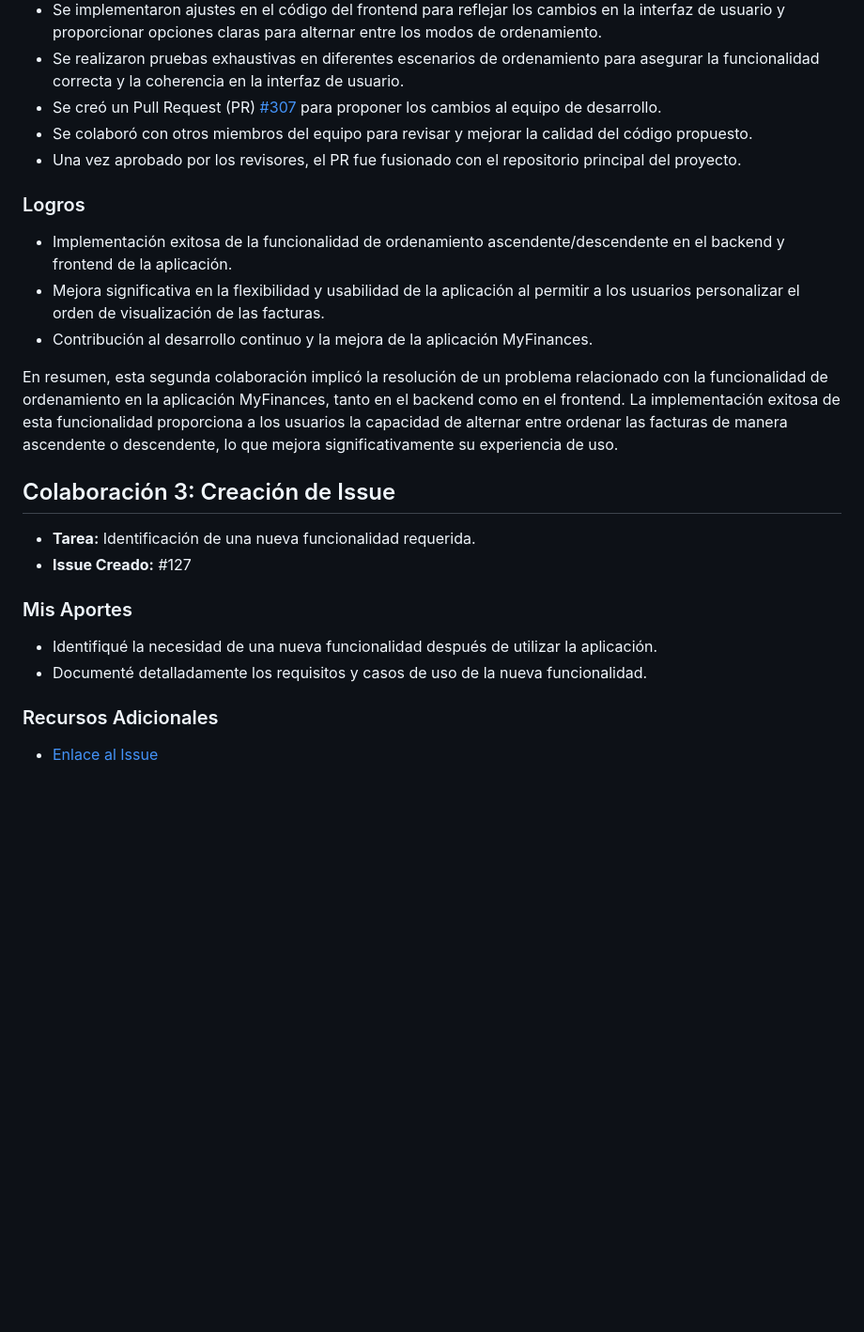
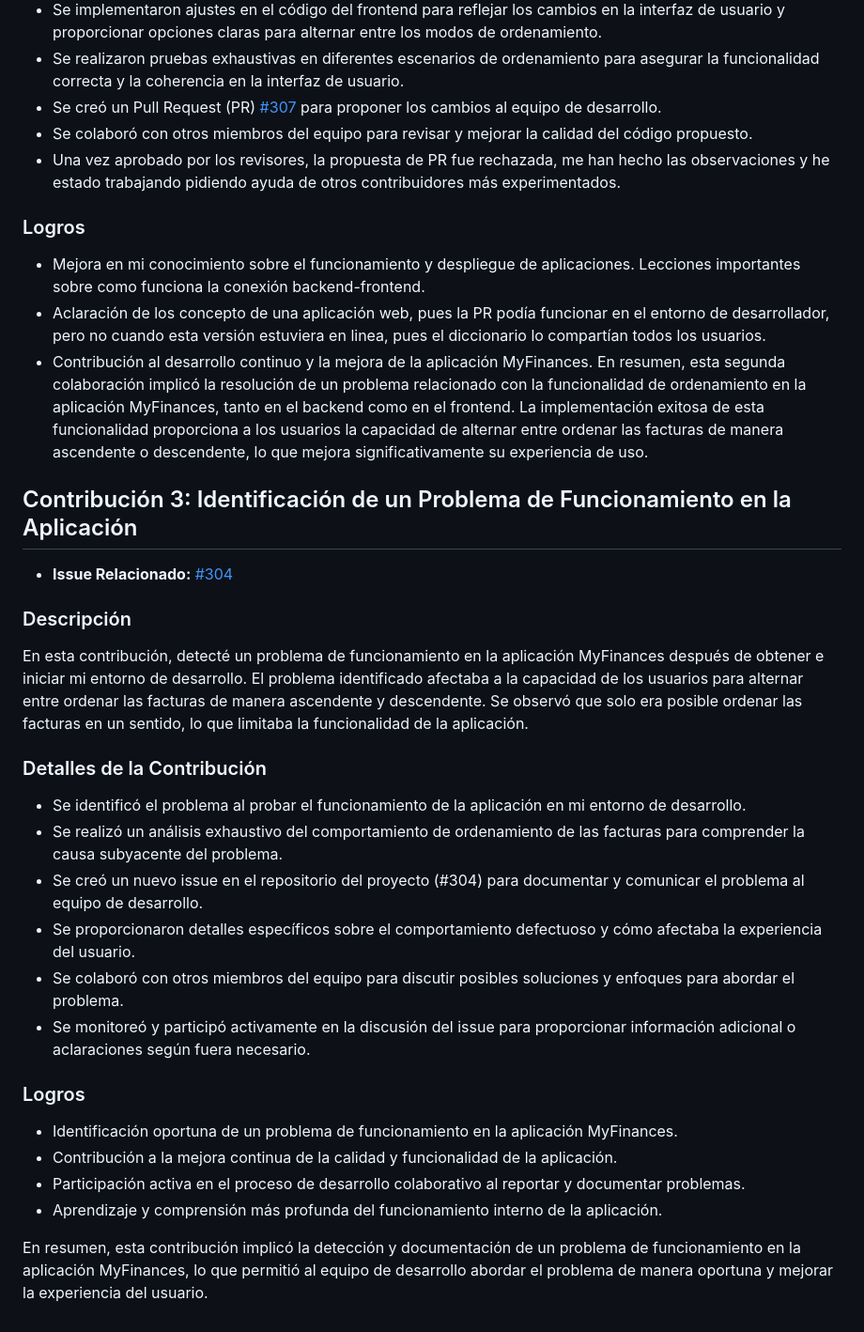
Before and after one commit to spalominor/ppi_pl_PALOMINOs, a Markdown page: MyFinances.md, the part around the change. Shown at 94% size. Drawn GitHub-style; blank space fills up the shorter version.

```diff
--- a/MyFinances.md
+++ b/MyFinances.md
@@ -50,26 +50,37 @@ En esta contribución, se abordó el problema relacionado con la imposibilidad d
 - Se realizaron pruebas exhaustivas en diferentes escenarios de ordenamiento para asegurar la funcionalidad correcta y la coherencia en la interfaz de usuario.
 - Se creó un Pull Request (PR) [#307](https://github.com/TreyWW/MyFinances/pull/307) para proponer los cambios al equipo de desarrollo.
 - Se colaboró con otros miembros del equipo para revisar y mejorar la calidad del código propuesto.
-- Una vez aprobado por los revisores, el PR fue fusionado con el repositorio principal del proyecto.
+- Una vez aprobado por los revisores, la propuesta de PR fue rechazada, me han hecho las observaciones y he estado trabajando pidiendo ayuda de otros contribuidores más experimentados.
 
 ### Logros
 
-- Implementación exitosa de la funcionalidad de ordenamiento ascendente/descendente en el backend y frontend de la aplicación.
-- Mejora significativa en la flexibilidad y usabilidad de la aplicación al permitir a los usuarios personalizar el orden de visualización de las facturas.
+- Mejora en mi conocimiento sobre el funcionamiento y despliegue de aplicaciones. Lecciones importantes sobre como funciona la conexión backend-frontend.
+- Aclaración de los concepto de una aplicación web, pues la PR podía funcionar en el entorno de desarrollador, pero no cuando esta versión estuviera en linea, pues el diccionario lo compartían todos los usuarios.
 - Contribución al desarrollo continuo y la mejora de la aplicación MyFinances.
-
 En resumen, esta segunda colaboración implicó la resolución de un problema relacionado con la funcionalidad de ordenamiento en la aplicación MyFinances, tanto en el backend como en el frontend. La implementación exitosa de esta funcionalidad proporciona a los usuarios la capacidad de alternar entre ordenar las facturas de manera ascendente o descendente, lo que mejora significativamente su experiencia de uso.
 
-## Colaboración 3: Creación de Issue
+## Contribución 3: Identificación de un Problema de Funcionamiento en la Aplicación
 
-- **Tarea:** Identificación de una nueva funcionalidad requerida.
-- **Issue Creado:** #127
+- **Issue Relacionado:** [#304](https://github.com/TreyWW/MyFinances/issues/304)
 
-### Mis Aportes
+### Descripción
 
-- Identifiqué la necesidad de una nueva funcionalidad después de utilizar la aplicación.
-- Documenté detalladamente los requisitos y casos de uso de la nueva funcionalidad.
+En esta contribución, detecté un problema de funcionamiento en la aplicación MyFinances después de obtener e iniciar mi entorno de desarrollo. El problema identificado afectaba a la capacidad de los usuarios para alternar entre ordenar las facturas de manera ascendente y descendente. Se observó que solo era posible ordenar las facturas en un sentido, lo que limitaba la funcionalidad de la aplicación.
 
-### Recursos Adicionales
+### Detalles de la Contribución
 
-- [Enlace al Issue](URL_del_Issue)
+- Se identificó el problema al probar el funcionamiento de la aplicación en mi entorno de desarrollo.
+- Se realizó un análisis exhaustivo del comportamiento de ordenamiento de las facturas para comprender la causa subyacente del problema.
+- Se creó un nuevo issue en el repositorio del proyecto (#304) para documentar y comunicar el problema al equipo de desarrollo.
+- Se proporcionaron detalles específicos sobre el comportamiento defectuoso y cómo afectaba la experiencia del usuario.
+- Se colaboró con otros miembros del equipo para discutir posibles soluciones y enfoques para abordar el problema.
+- Se monitoreó y participó activamente en la discusión del issue para proporcionar información adicional o aclaraciones según fuera necesario.
+
+### Logros
+
+- Identificación oportuna de un problema de funcionamiento en la aplicación MyFinances.
+- Contribución a la mejora continua de la calidad y funcionalidad de la aplicación.
+- Participación activa en el proceso de desarrollo colaborativo al reportar y documentar problemas.
+- Aprendizaje y comprensión más profunda del funcionamiento interno de la aplicación.
+
+En resumen, esta contribución implicó la detección y documentación de un problema de funcionamiento en la aplicación MyFinances, lo que permitió al equipo de desarrollo abordar el problema de manera oportuna y mejorar la experiencia del usuario.
```
